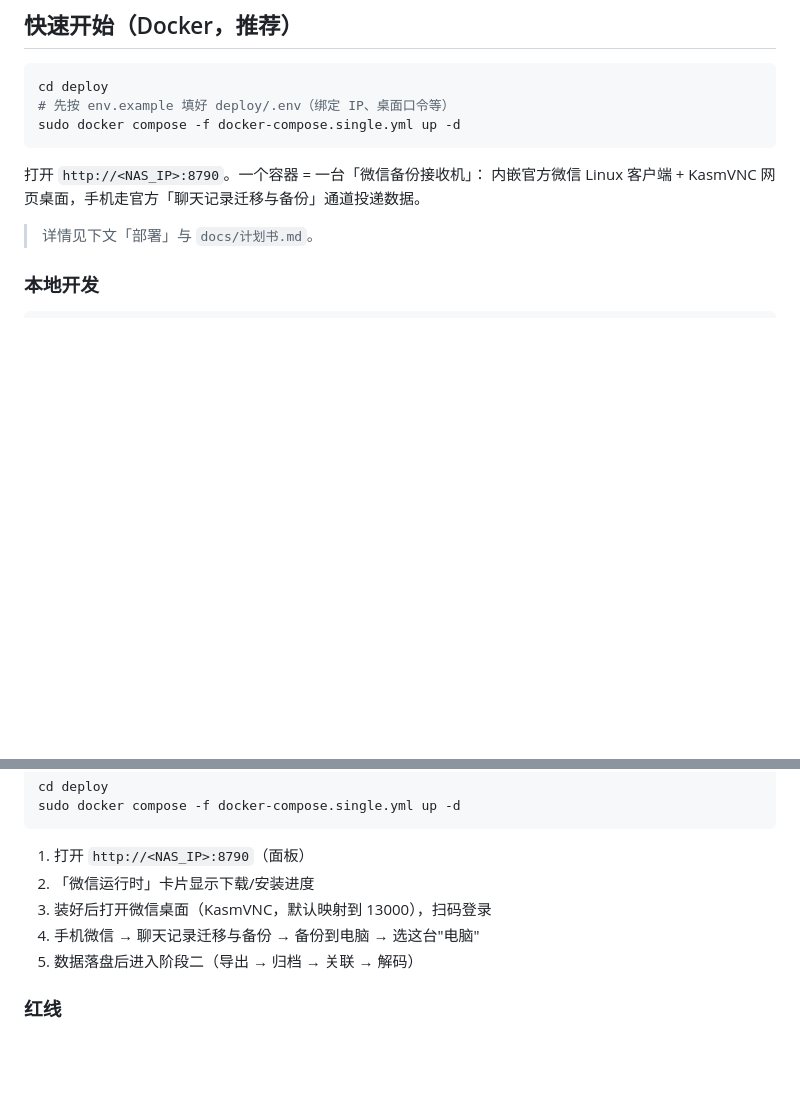
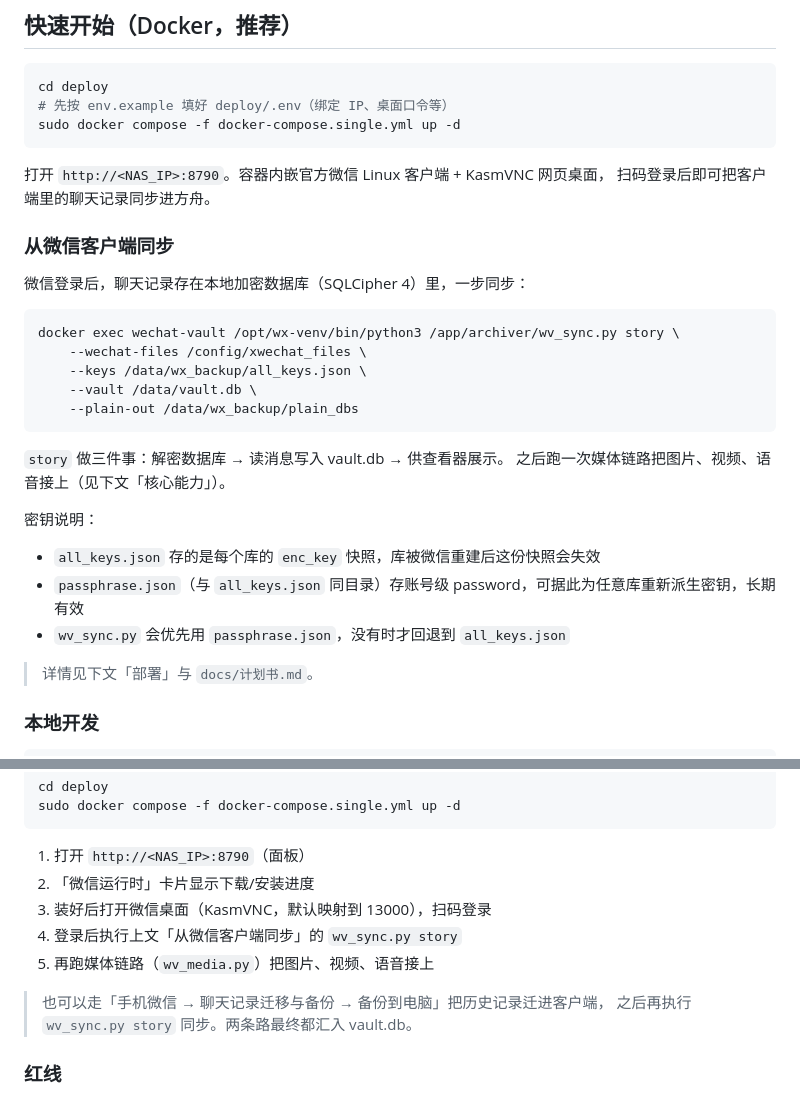
Before and after one commit to youjin-a-lihua/wechat-vault, a Markdown page: README.md, 2 parts joined by grey strips. GitHub-like rendering; blank space fills up the shorter version.

Commit message:
docs: README 补充从微信客户端同步，CHANGELOG 记录本轮改动

````diff
--- a/README.md
+++ b/README.md
@@ -49,8 +49,29 @@ cd deploy
 sudo docker compose -f docker-compose.single.yml up -d
 ```
 
-打开 `http://<NAS_IP>:8790`。一个容器 = 一台「微信备份接收机」：
-内嵌官方微信 Linux 客户端 + KasmVNC 网页桌面，手机走官方「聊天记录迁移与备份」通道投递数据。
+打开 `http://<NAS_IP>:8790`。容器内嵌官方微信 Linux 客户端 + KasmVNC 网页桌面，
+扫码登录后即可把客户端里的聊天记录同步进方舟。
+
+### 从微信客户端同步
+
+微信登录后，聊天记录存在本地加密数据库（SQLCipher 4）里，一步同步：
+
+```bash
+docker exec wechat-vault /opt/wx-venv/bin/python3 /app/archiver/wv_sync.py story \
+    --wechat-files /config/xwechat_files \
+    --keys /data/wx_backup/all_keys.json \
+    --vault /data/vault.db \
+    --plain-out /data/wx_backup/plain_dbs
+```
+
+`story` 做三件事：解密数据库 → 读消息写入 vault.db → 供查看器展示。
+之后跑一次媒体链路把图片、视频、语音接上（见下文「核心能力」）。
+
+密钥说明：
+
+- `all_keys.json` 存的是每个库的 `enc_key` 快照，库被微信重建后这份快照会失效
+- `passphrase.json`（与 `all_keys.json` 同目录）存账号级 password，可据此为任意库重新派生密钥，长期有效
+- `wv_sync.py` 会优先用 `passphrase.json`，没有时才回退到 `all_keys.json`
 
 > 详情见下文「部署」与 `docs/计划书.md`。
 
@@ -120,8 +141,11 @@ sudo docker compose -f docker-compose.single.yml up -d
 1. 打开 `http://<NAS_IP>:8790`（面板）
 2. 「微信运行时」卡片显示下载/安装进度
 3. 装好后打开微信桌面（KasmVNC，默认映射到 13000），扫码登录
-4. 手机微信 → 聊天记录迁移与备份 → 备份到电脑 → 选这台"电脑"
-5. 数据落盘后进入阶段二（导出 → 归档 → 关联 → 解码）
+4. 登录后执行上文「从微信客户端同步」的 `wv_sync.py story`
+5. 再跑媒体链路（`wv_media.py`）把图片、视频、语音接上
+
+> 也可以走「手机微信 → 聊天记录迁移与备份 → 备份到电脑」把历史记录迁进客户端，
+> 之后再执行 `wv_sync.py story` 同步。两条路最终都汇入 vault.db。
 
 ### 红线
 
````
Also changed, not shown: CHANGELOG.md (+12 -0 lines).
